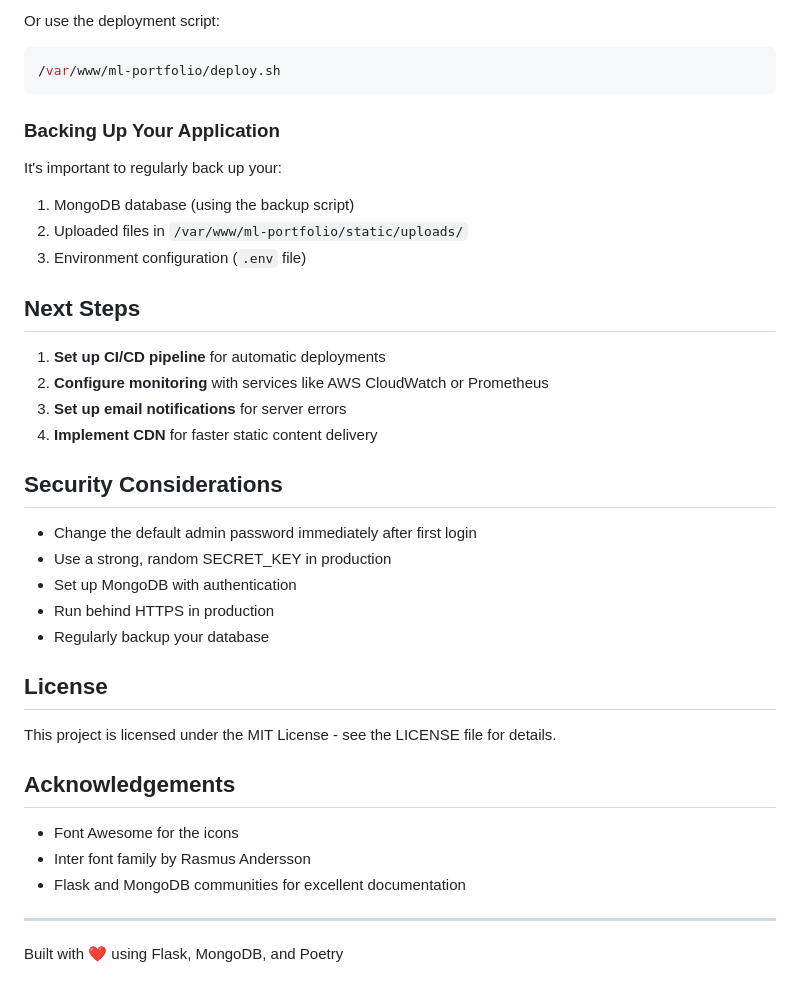
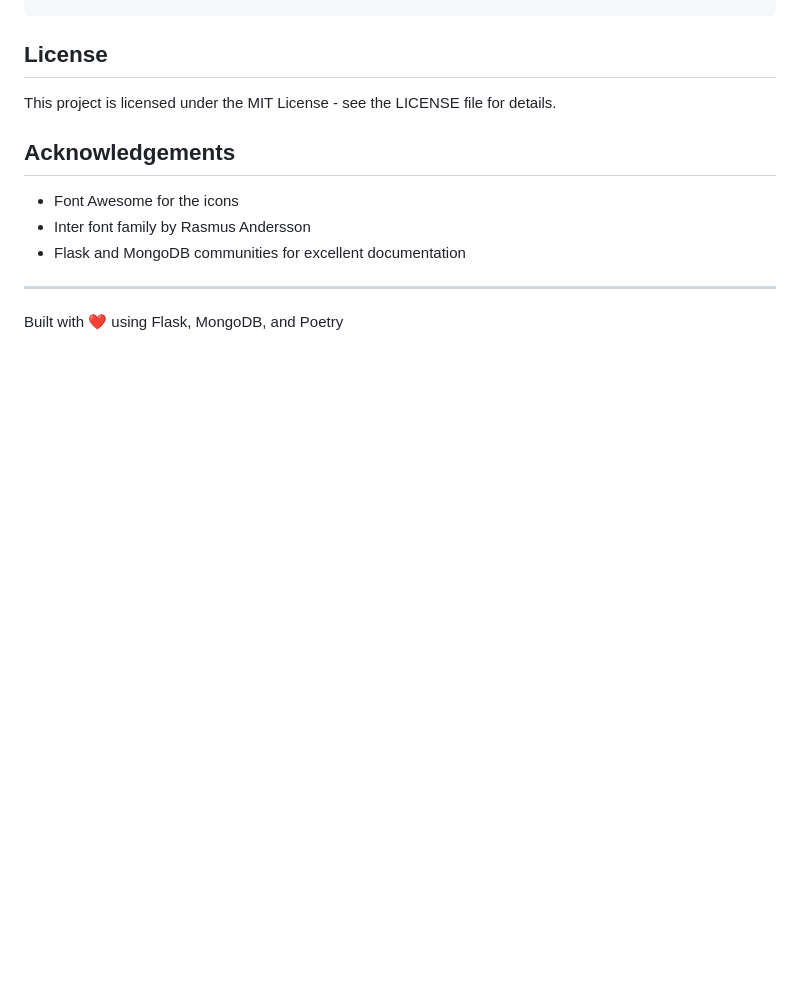
Before and after one commit to MaharshPatelX/maharshpatelx.github.io, a Markdown page: README.md, the part around one of its changes. GitHub-like rendering; blank space fills up the shorter version.

````diff
--- a/README.md
+++ b/README.md
@@ -485,31 +422,3 @@ sudo systemctl restart ml-portfolio
-Or use the deployment script:
-
-```bash
-/var/www/ml-portfolio/deploy.sh
-```
-
-### Backing Up Your Application
-
-It's important to regularly back up your:
-1. MongoDB database (using the backup script)
-2. Uploaded files in `/var/www/ml-portfolio/static/uploads/`
-3. Environment configuration (`.env` file)
-
-## Next Steps
-
-1. **Set up CI/CD pipeline** for automatic deployments
-2. **Configure monitoring** with services like AWS CloudWatch or Prometheus
-3. **Set up email notifications** for server errors
-4. **Implement CDN** for faster static content delivery
-
-## Security Considerations
-
-- Change the default admin password immediately after first login
-- Use a strong, random SECRET_KEY in production
-- Set up MongoDB with authentication
-- Run behind HTTPS in production
-- Regularly backup your database
-
 ## License
 
 This project is licensed under the MIT License - see the LICENSE file for details.
````
Also changed, not shown: other parts of README.md (+0 -63 lines).
